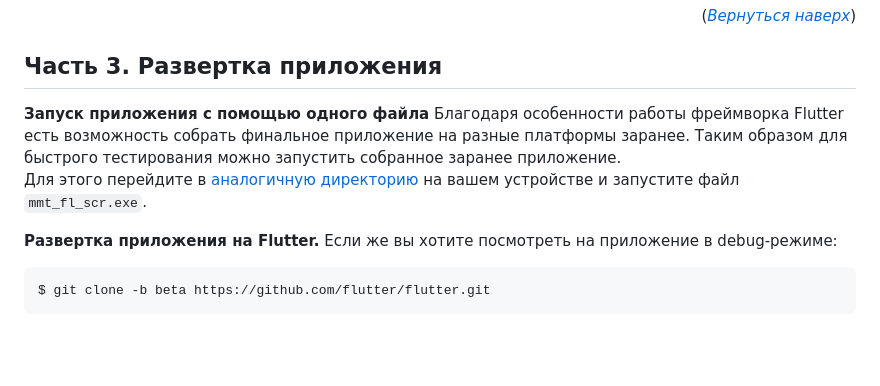
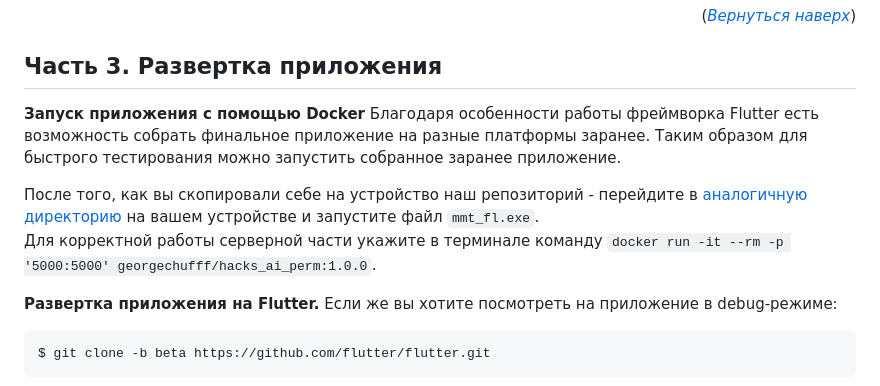
Before and after one commit to megamen-x/weapon-detection-megamen, a Markdown page: README.md, the part around the change. Rendered like a GitHub page; blank space fills up the shorter version.

Commit message:
Обновление README.md

````diff
--- a/README.md
+++ b/README.md
@@ -70,11 +70,13 @@
 
 ## <a id="title3">Часть 3. Развертка приложения</a>
 
-**Запуск приложения с помощью одного файла**
+**Запуск приложения с помощью Docker**
 Благодаря особенности работы фреймворка Flutter есть возможность собрать финальное приложение на разные платформы заранее.
 Таким образом для быстрого тестирования можно запустить собранное заранее приложение. <br>
-Для этого перейдите в [аналогичную директорию](https://github.com/mireaMegaman/perm_hack/)
-на вашем устройстве и запустите файл ```mmt_fl_scr.exe```.
+
+После того, как вы скопировали себе на устройство наш репозиторий - перейдите в [аналогичную директорию](https://github.com/mireaMegaman/perm_hack/)
+на вашем устройстве и запустите файл ```mmt_fl.exe```.  <br>
+Для корректной работы серверной части укажите в терминале команду ```docker run -it --rm -p '5000:5000' georgechufff/hacks_ai_perm:1.0.0```.
 
 **Развертка приложения на Flutter.**
 Если же вы хотите посмотреть на приложение в debug-режиме:
````
